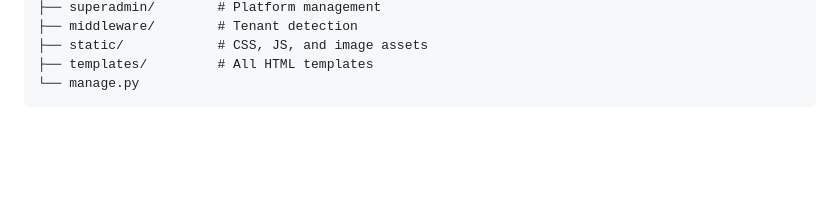
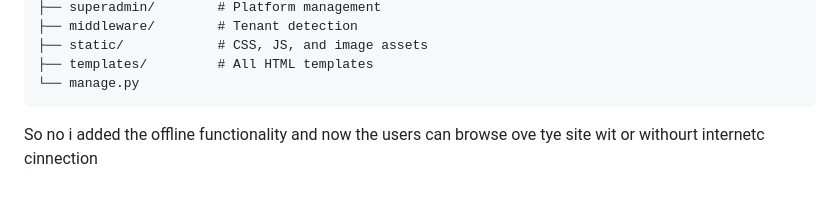
Before and after one commit to Ghost-Coder23/XSaaS, a Markdown page: README.md, the part around the change. Drawn GitHub-style; blank space fills up the shorter version.

Commit message:
Change the documentation

````diff
--- a/README.md
+++ b/README.md
@@ -162,3 +162,4 @@ educore_project/
 ├── templates/         # All HTML templates
 └── manage.py
 ```
+So no i added the offline functionality and now the users can browse ove tye site wit or withourt internetc cinnection
````
